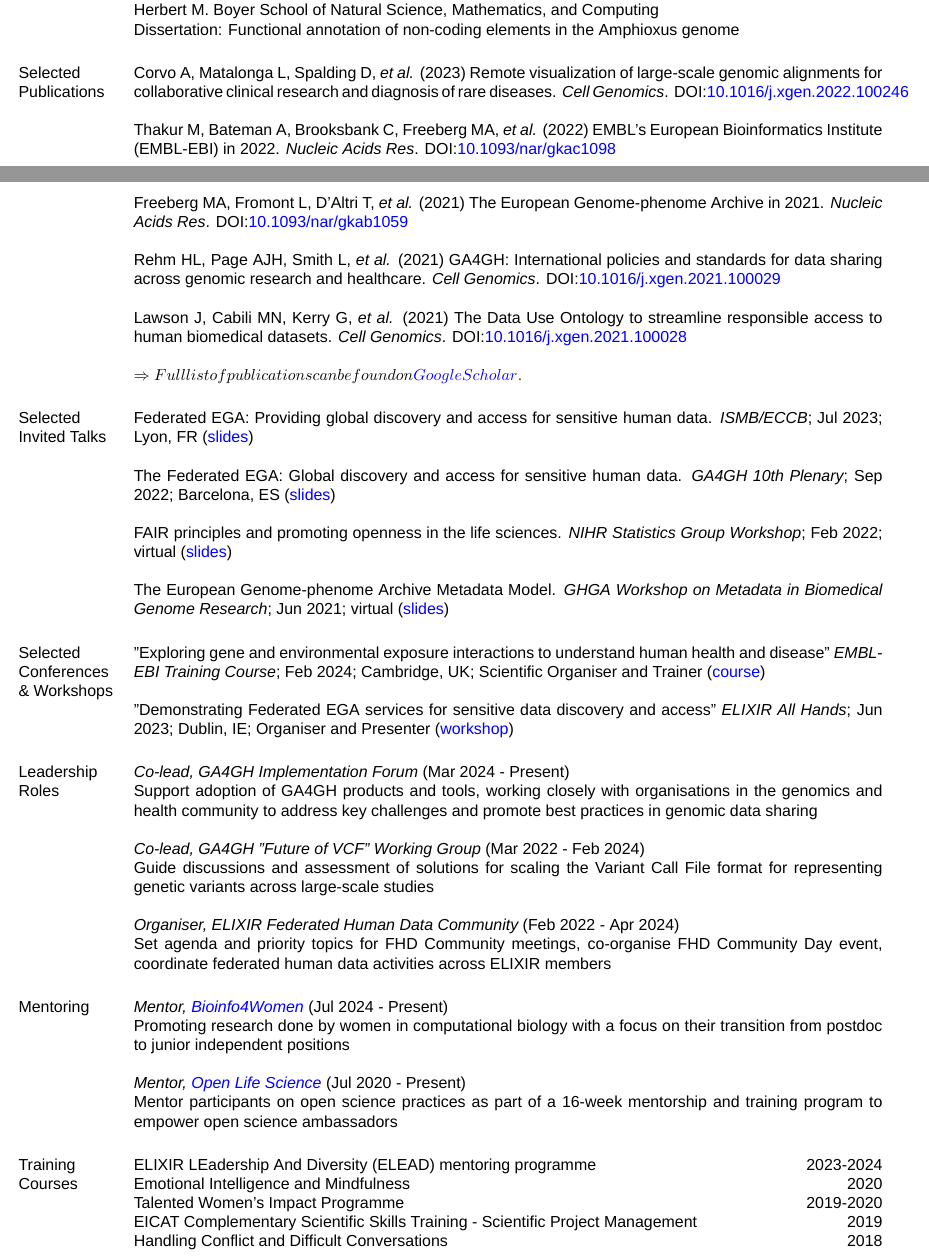
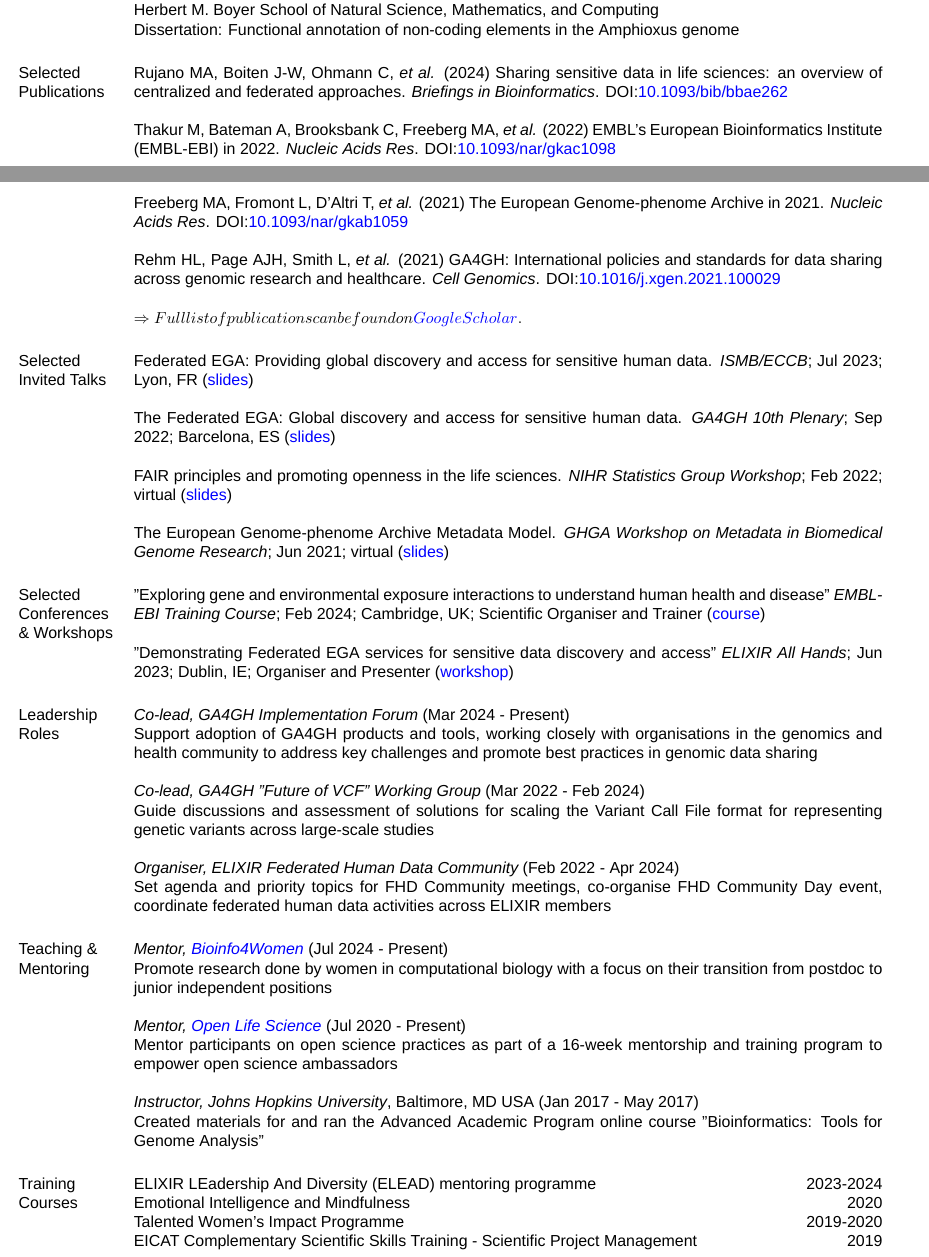
Before and after one commit to malloryfreeberg/whoami, a LaTeX CV (cv/MFreeberg_CV.tex): two parts of pages 1 and 2 of 2, joined at a grey line, cut so that both start at the same text. Compiled offline with XeLaTeX; a missing font is replaced by an installed copy or a similar font.

Commit message:
Updated CV.

```diff
--- a/cv/MFreeberg_CV.tex
+++ b/cv/MFreeberg_CV.tex
@@ -168,7 +168,9 @@
 
 \section{\sc Selected Publications}
 
-Corvo A, Matalonga L, Spalding D, {\em et al.} (2023) Remote visualization of large-scale genomic alignments for collaborative clinical research and diagnosis of rare diseases. {\em Cell Genomics}. DOI:\href{https://doi.org/10.1016/j.xgen.2022.100246}{\textcolor{blue}{10.1016/j.xgen.2022.100246}}
+Rujano MA, Boiten J-W, Ohmann C, {\em et al.} (2024) Sharing sensitive data in life sciences: an overview of centralized and federated approaches. {\em Briefings in Bioinformatics}. DOI:\href{https://doi.org/10.1093/bib/bbae262}{\textcolor{blue}{10.1093/bib/bbae262}}
+
+%Corvo A, Matalonga L, Spalding D, {\em et al.} (2023) Remote visualization of large-scale genomic alignments for collaborative clinical research and diagnosis of rare diseases. {\em Cell Genomics}. DOI:\href{https://doi.org/10.1016/j.xgen.2022.100246}{\textcolor{blue}{10.1016/j.xgen.2022.100246}}
 
 Thakur M, Bateman A, Brooksbank C, Freeberg MA, {\em et al.} (2022) EMBL's European Bioinformatics Institute (EMBL-EBI) in 2022. {\em Nucleic Acids Res}. DOI:\href{https://doi.org/10.1093/nar/gkac1098}{\textcolor{blue}{10.1093/nar/gkac1098}}
 
@@ -176,7 +178,7 @@
 
 Rehm HL, Page AJH, Smith L, {\em et al.} (2021) GA4GH: International policies and standards for data sharing across genomic research and healthcare. {\em Cell Genomics}. DOI:\href{https://doi.org/10.1016/j.xgen.2021.100029}{\textcolor{blue}{10.1016/j.xgen.2021.100029}}
 
-Lawson J, Cabili MN, Kerry G, {\em et al.} (2021) The Data Use Ontology to streamline responsible access to human biomedical datasets. {\em Cell Genomics}. DOI:\href{https://doi.org/10.1016/j.xgen.2021.100028}{\textcolor{blue}{10.1016/j.xgen.2021.100028}}
+%Lawson J, Cabili MN, Kerry G, {\em et al.} (2021) The Data Use Ontology to streamline responsible access to human biomedical datasets. {\em Cell Genomics}. DOI:\href{https://doi.org/10.1016/j.xgen.2021.100028}{\textcolor{blue}{10.1016/j.xgen.2021.100028}}
 
 %Füllgrabe A, George N, Green M, {\em et al.} (2020) Guidelines for reporting single-cell RNA-seq experiments. {\em Nat Biotechnol} 38:1384-6. DOI:\href{https://www.nature.com/articles/s41587-020-00744-z}{\textcolor{blue}{10.1038/s41587-020-00744-z}} ({\em arXiv} preprint DOI:\href{https://arxiv.org/abs/1910.14623}{{1910.14623v1}})
 
@@ -317,11 +319,11 @@
 %{\em Chair, Federated EGA Operations Committee} (Jan 2021 - Apr 2024)\\
 %Lead Committee in fulfilment of responsibilities, coordinate with Committee members to make progress towards shared goals and milestones
 
-%\section{\sc Teaching \& Mentoring}
-\section{\sc Mentoring}
+\section{\sc Teaching \& Mentoring}
+%\section{\sc Mentoring}
 
 {\em Mentor, \href{https://bioinfo4women.bsc.es/}{\textcolor{blue}{Bioinfo4Women}}} (Jul 2024 - Present)\\
-Promoting research done by women in computational biology with a focus on their transition from postdoc to junior independent positions
+Promote research done by women in computational biology with a focus on their transition from postdoc to junior independent positions
 
 %{\em Mentor, general} (2020 - Present)\\
 %Mentor staff and peers to support them achieving their career and professional development goals
@@ -332,9 +334,8 @@
 %{\em \href{https://www.stem.org.uk//}{\textcolor{blue}{UK STEM Ambassador}}} (Jan 2018 - Present)\\
 %Give talks, demonstrate science experiments, share STEM career guidance
 
-%{\em Instructor, Johns Hopkins University}, Baltimore, MD USA\hfill {Jan 2017 - May 2017}\\
-%Create materials for the Advanced Academic Program online course\\
-%"Bioinformatics: Tools for Genome Analysis", hold office hours, grade assignments
+{\em Instructor, Johns Hopkins University}, Baltimore, MD USA (Jan 2017 - May 2017)\\
+Created materials for and ran the Advanced Academic Program online course "Bioinformatics: Tools for Genome Analysis"
 
 %{\bf Sisters Circle}, Baltimore, MD USA\hfill {May 2015 - Sep 2017}\\
 %Mentor/tutor for middle school girls\\
@@ -363,7 +364,7 @@
 Emotional Intelligence and Mindfulness \hfill {2020}\\
 Talented Women's Impact Programme \hfill {2019-2020}\\
 EICAT Complementary Scientific Skills Training - Scientific Project Management \hfill {2019}\\
-Handling Conflict and Difficult Conversations \hfill {2018}
+%Handling Conflict and Difficult Conversations \hfill {2018}
 
 \end{resume}
 \end{document}
```
Also changed, not shown: cv/MFreeberg_CV.pdf, 2 other files.
